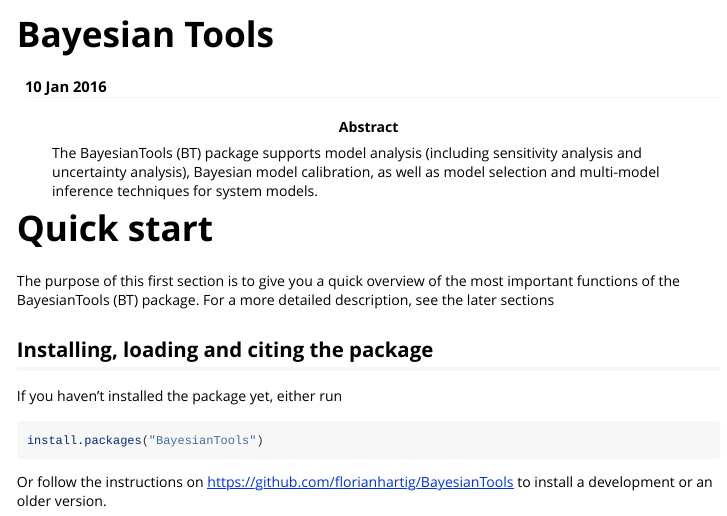
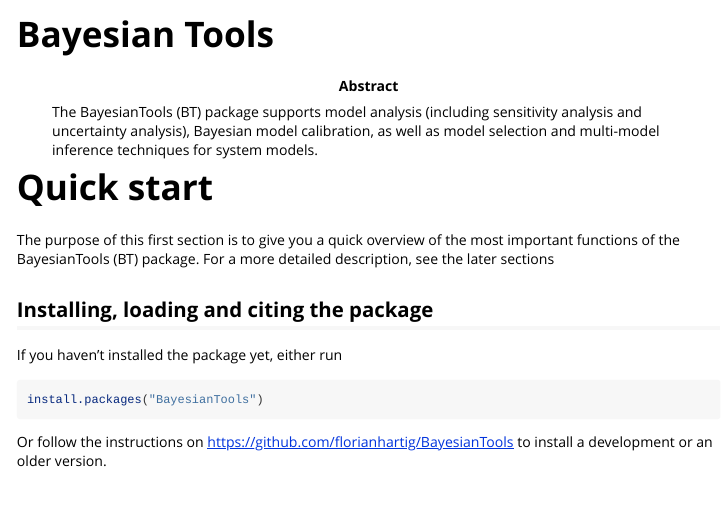
Before and after one commit to florianhartig/BayesianTools, an R Markdown document (BayesianTools/vignettes/BayesianTools.Rmd): the page in a window 1100 px wide, from its top. Rendered offline with R 4.5, knitr and Pandoc, with nearby package versions; some code elsewhere in the file could not run offline; long lines of code are wrapped.

Commit message:
Package updates

```diff
--- a/BayesianTools/vignettes/BayesianTools.Rmd
+++ b/BayesianTools/vignettes/BayesianTools.Rmd
@@ -1,6 +1,5 @@
 ---
 title: "Bayesian Tools"
-date: "10 Jan 2016"
 output:
   rmarkdown::html_vignette:
     toc: true
```
Also changed, not shown: BayesianTools/R/BayesianTools.R (+5 -1 lines), README.md.
